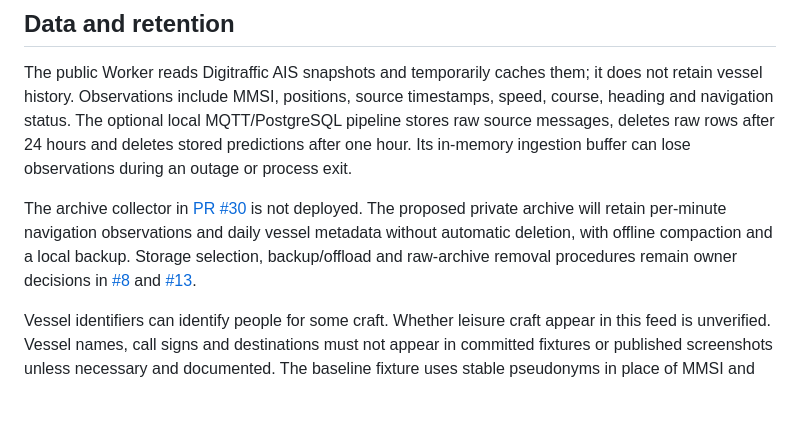
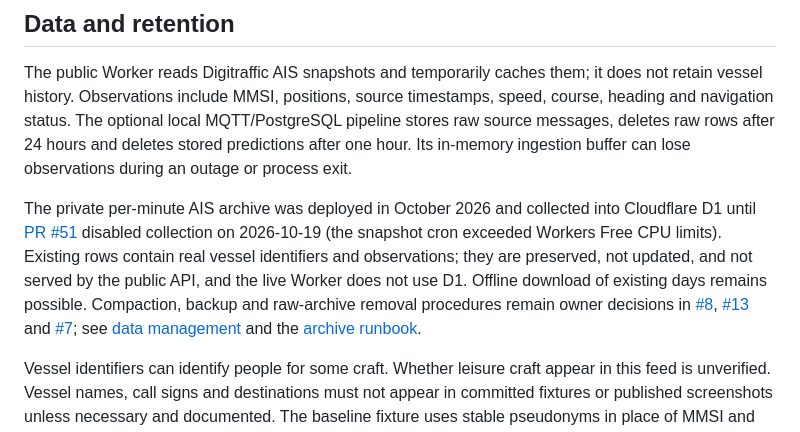
Before and after one commit to imaddde867/NaviCast, a Markdown page: README.md, the part around the change. Rendered like a GitHub page; blank space fills up the shorter version.

```diff
--- a/README.md
+++ b/README.md
@@ -79,7 +79,7 @@ For a running demo, `GET /meta` should report `mode: demo` and `prediction_metho
 
 The public Worker reads Digitraffic AIS snapshots and temporarily caches them; it does not retain vessel history. Observations include MMSI, positions, source timestamps, speed, course, heading and navigation status. The optional local MQTT/PostgreSQL pipeline stores raw source messages, deletes raw rows after 24 hours and deletes stored predictions after one hour. Its in-memory ingestion buffer can lose observations during an outage or process exit.
 
-The archive collector in [PR #30](https://github.com/imaddde867/NaviCast/pull/30) is not deployed. The proposed private archive will retain per-minute navigation observations and daily vessel metadata without automatic deletion, with offline compaction and a local backup. Storage selection, backup/offload and raw-archive removal procedures remain owner decisions in [#8](https://github.com/imaddde867/NaviCast/issues/8) and [#13](https://github.com/imaddde867/NaviCast/issues/13).
+The private per-minute AIS archive was deployed in October 2026 and collected into Cloudflare D1 until [PR #51](https://github.com/imaddde867/NaviCast/pull/51) disabled collection on 2026-10-19 (the snapshot cron exceeded Workers Free CPU limits). Existing rows contain real vessel identifiers and observations; they are preserved, not updated, and not served by the public API, and the live Worker does not use D1. Offline download of existing days remains possible. Compaction, backup and raw-archive removal procedures remain owner decisions in [#8](https://github.com/imaddde867/NaviCast/issues/8), [#13](https://github.com/imaddde867/NaviCast/issues/13) and [#7](https://github.com/imaddde867/NaviCast/issues/7); see [data management](docs/data_management_plan.md) and the [archive runbook](docs/archive-runbook.md).
 
 Vessel identifiers can identify people for some craft. Whether leisure craft appear in this feed is unverified. Vessel names, call signs and destinations must not appear in committed fixtures or published screenshots unless necessary and documented. The baseline fixture uses stable pseudonyms in place of MMSI and contains only fields needed by its check scripts.
 
```
Also changed, not shown: docs/archive-runbook.md (+36 -16 lines), docs/data_management_plan.md (+7 -3 lines).
